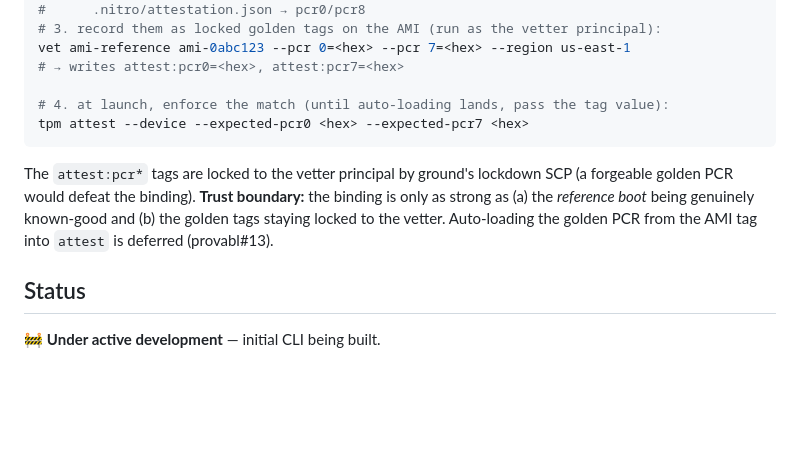
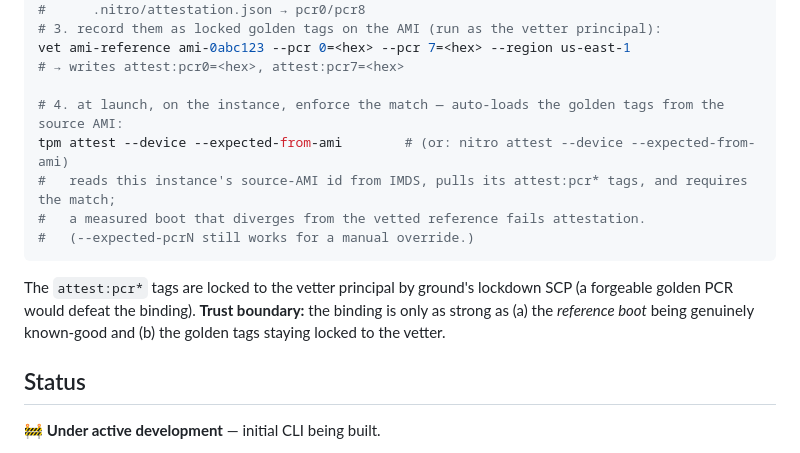
Before and after one commit to provabl/vet, a Markdown page: README.md, the part around the change. Rendered like a GitHub page; blank space fills up the shorter version.

Commit message:
docs: runbook step 4 uses --expected-from-ami auto-load (provabl#13) (#25)
The golden-PCR launch check no longer requires the operator to hand-copy the tag
hex into --expected-pcrN: nitro/tpm attest --expected-from-ami reads the source
AMI's attest:pcr* tags on the instance. Updates the binding runbook accordingly.

Refs: provabl#13

````diff
--- a/README.md
+++ b/README.md
@@ -78,14 +78,16 @@ tpm attest --device            # (or: nitro attest --device, for an enclave)
 vet ami-reference ami-0abc123 --pcr 0=<hex> --pcr 7=<hex> --region us-east-1
 # → writes attest:pcr0=<hex>, attest:pcr7=<hex>
 
-# 4. at launch, enforce the match (until auto-loading lands, pass the tag value):
-tpm attest --device --expected-pcr0 <hex> --expected-pcr7 <hex>
+# 4. at launch, on the instance, enforce the match — auto-loads the golden tags from the source AMI:
+tpm attest --device --expected-from-ami        # (or: nitro attest --device --expected-from-ami)
+#   reads this instance's source-AMI id from IMDS, pulls its attest:pcr* tags, and requires the match;
+#   a measured boot that diverges from the vetted reference fails attestation.
+#   (--expected-pcrN still works for a manual override.)
 ```
 
 The `attest:pcr*` tags are locked to the vetter principal by ground's lockdown SCP (a forgeable
 golden PCR would defeat the binding). **Trust boundary:** the binding is only as strong as (a) the
 *reference boot* being genuinely known-good and (b) the golden tags staying locked to the vetter.
-Auto-loading the golden PCR from the AMI tag into `attest` is deferred (provabl#13).
 
 ## Status
 
````
